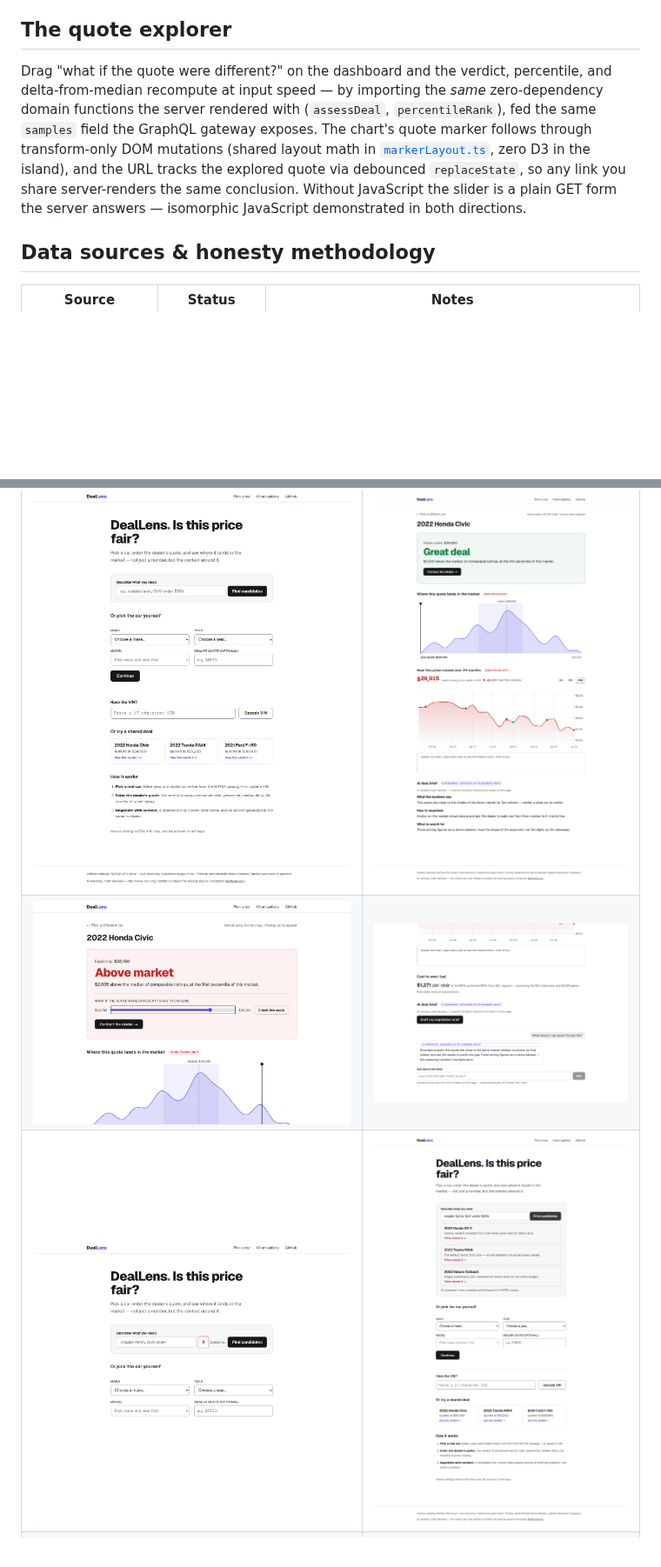
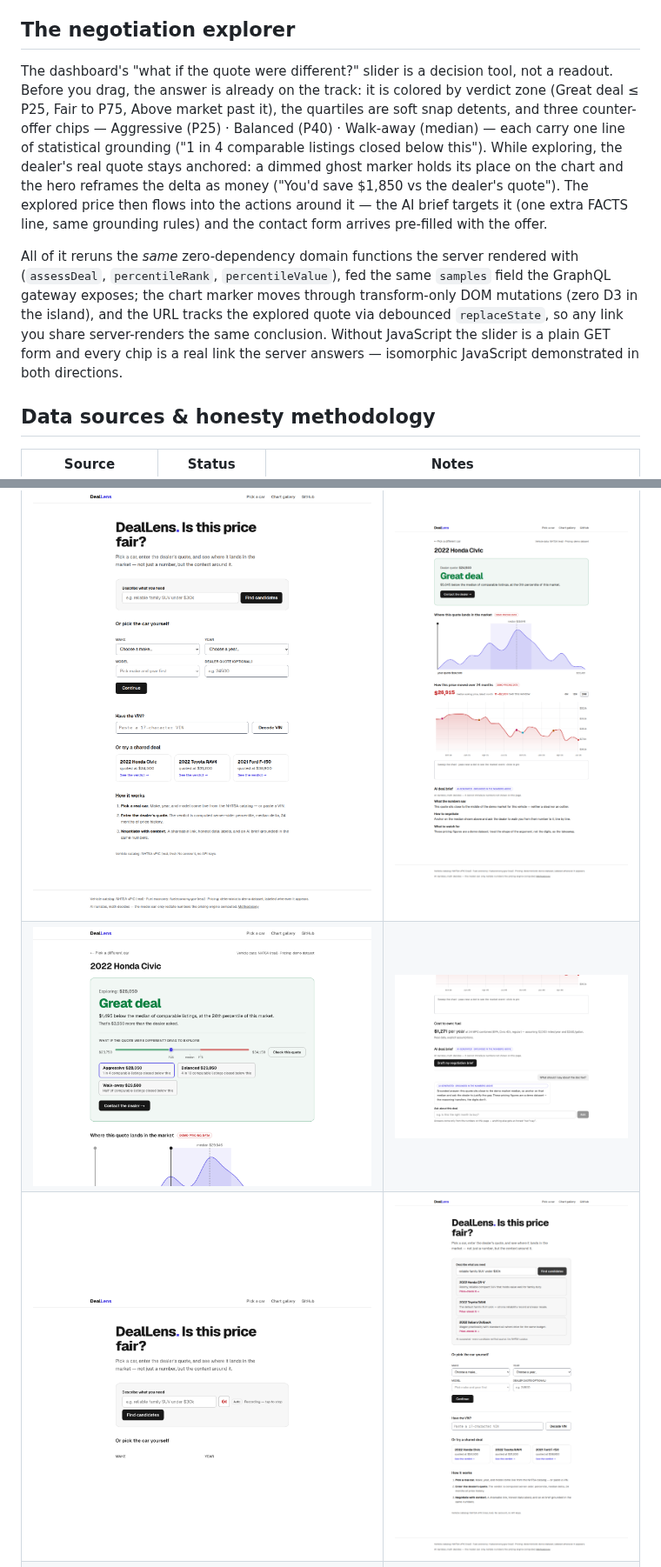
Before and after one commit to LianCr/deallens, a Markdown page: README.md, 2 parts joined by grey strips. Shown at 87% size. Drawn GitHub-style; pictures changed too: docs/screenshots/m12-negotiation-explorer.png (added); blank space fills up the shorter version.

Commit message:
docs: negotiation explorer and two-tier voice in the README + milestone screenshots
Co-Authored-By: Claude Fable 5 <noreply@anthropic.com>

```diff
--- a/README.md
+++ b/README.md
@@ -97,19 +97,31 @@ design notes live in the
 what's new here is the SSR static skeleton upgraded in place on
 hydration — an isomorphic D3 chart with zero layout shift.
 
-## The quote explorer
+## The negotiation explorer
 
-Drag "what if the quote were different?" on the dashboard and the
-verdict, percentile, and delta-from-median recompute at input speed —
-by importing the *same* zero-dependency domain functions the server
-rendered with (`assessDeal`, `percentileRank`), fed the same `samples`
-field the GraphQL gateway exposes. The chart's quote marker follows
-through transform-only DOM mutations (shared layout math in
-[`markerLayout.ts`](src/components/charts/PriceContextChart/markerLayout.ts),
-zero D3 in the island), and the URL tracks the explored quote via
+The dashboard's "what if the quote were different?" slider is a
+decision tool, not a readout. Before you drag, the answer is already
+on the track: it is colored by verdict zone (Great deal ≤ P25, Fair to
+P75, Above market past it), the quartiles are soft snap detents, and
+three counter-offer chips — Aggressive (P25) · Balanced (P40) ·
+Walk-away (median) — each carry one line of statistical grounding
+("1 in 4 comparable listings closed below this"). While exploring, the
+dealer's real quote stays anchored: a dimmed ghost marker holds its
+place on the chart and the hero reframes the delta as money ("You'd
+save $1,850 vs the dealer's quote"). The explored price then flows
+into the actions around it — the AI brief targets it (one extra FACTS
+line, same grounding rules) and the contact form arrives pre-filled
+with the offer.
+
+All of it reruns the *same* zero-dependency domain functions the
+server rendered with (`assessDeal`, `percentileRank`,
+`percentileValue`), fed the same `samples` field the GraphQL gateway
+exposes; the chart marker moves through transform-only DOM mutations
+(zero D3 in the island), and the URL tracks the explored quote via
 debounced `replaceState`, so any link you share server-renders the
-same conclusion. Without JavaScript the slider is a plain GET form the
-server answers — isomorphic JavaScript demonstrated in both directions.
+same conclusion. Without JavaScript the slider is a plain GET form and
+every chip is a real link the server answers — isomorphic JavaScript
+demonstrated in both directions.
 
 ## Data sources & honesty methodology
 
@@ -189,6 +209,6 @@ honest explanation and everything else works.
 | | |
 | --- | --- |
 | ![Landing with NL finder](docs/screenshots/m7-landing.png) | ![AI deal brief, streamed and grounded](docs/screenshots/m6-brief-stream.png) |
-| ![Quote explorer: live what-if verdict](docs/screenshots/m9-quote-explorer.png) | ![Ask about this deal, grounded Q&A](docs/screenshots/m10-ask-thread.png) |
-| ![Voice dictation, listening](docs/screenshots/m11-voice-listening.png) | ![NL finder results](docs/screenshots/m6-finder.png) |
+| ![Negotiation explorer: zones, chips, anchored ghost quote](docs/screenshots/m12-negotiation-explorer.png) | ![Ask about this deal, grounded Q&A](docs/screenshots/m10-ask-thread.png) |
+| ![Voice dictation recording with level meter](docs/screenshots/m13-voice-recording.png) | ![NL finder results](docs/screenshots/m6-finder.png) |
 | ![Dashboard, dark](docs/screenshots/m7-deal-dark.png) | ![Timeline pinned](docs/screenshots/m4-timeline-pinned.png) |
```
Also changed, not shown: other parts of README.md (+16 -8 lines).
